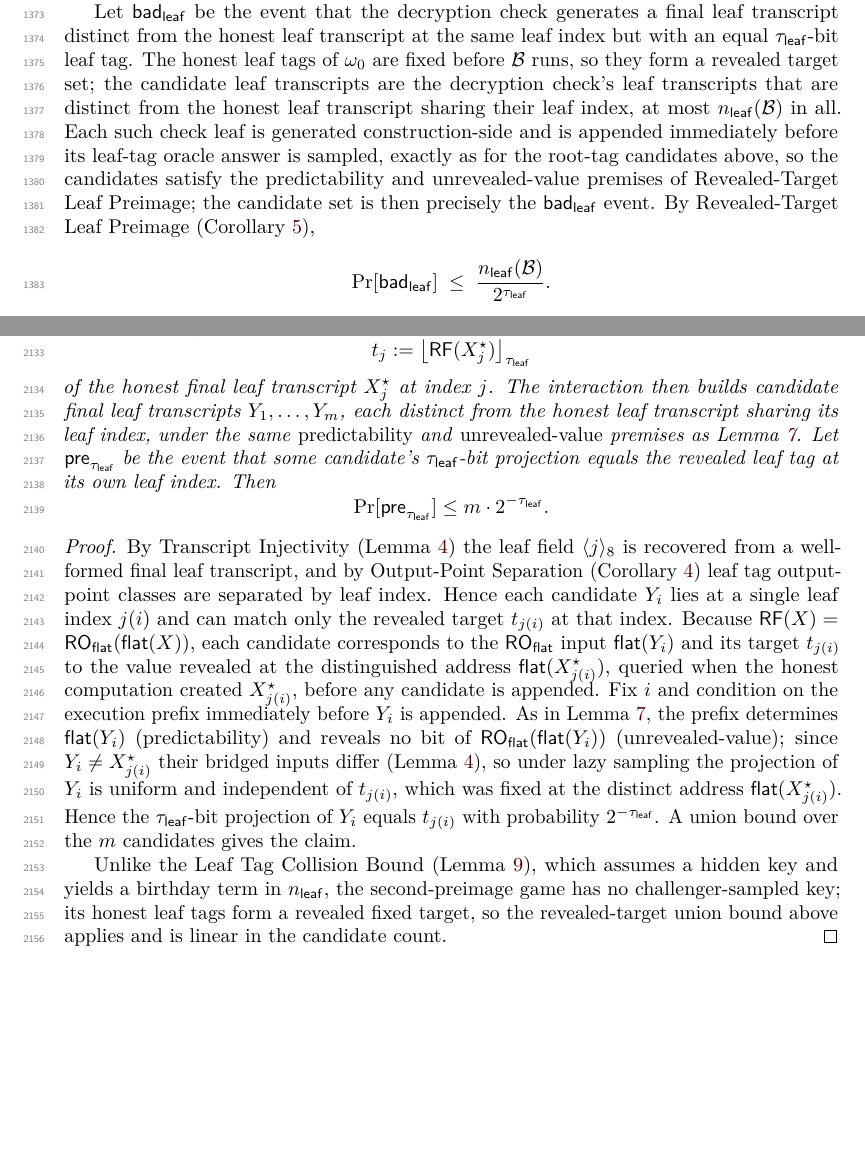
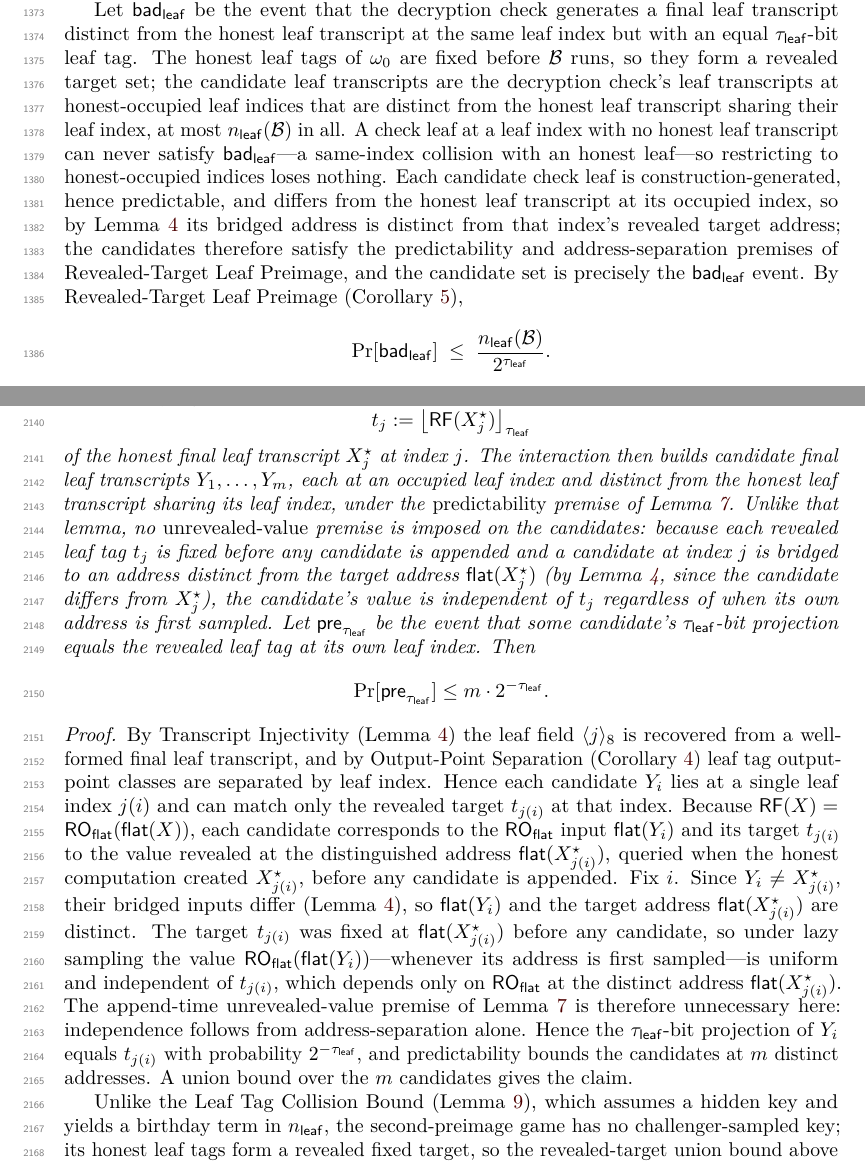
Before and after one commit to codahale/treewrap, a LaTeX document (paper/main.tex, which reads paper/sections/08-cmtds3.tex, paper/sections/appendix-lemmas.tex): two parts of pages 35 and 54 of 70, joined at a grey line, cut so that both start at the same text, the shorter picture padded with empty space. Compiled offline with pdfLaTeX.

Commit message:
Require only address-separation for the revealed-target leaf preimage bound
The second-preimage proof bounds the bad-leaf event through the
Revealed-Target Leaf Preimage corollary, which inherited an append-time
unrevealed-value premise from Adaptive Candidate Preimage. That premise
is unsatisfiable in the second-preimage game: the adversary has
unrestricted random-oracle access with no key-guess abort, so it may
directly read a check leaf's bridged address before the construction
appends it. The bound never relied on append-time freshness, only on the
honest leaf tag being fixed at a distinct address before any candidate;
weaken the corollary's premise to that address-separation condition,
which its lone consumer can honestly supply, and rederive the per-leaf
2^{-tauleaf} probability from address-separation alone.

Repair the matching call sites in the random-oracle second-preimage
corollary: restrict the candidate leaves to honest-occupied indices,
discharge the weakened premise directly, make the positional aggregation
string the explicit reason absence of the bad-leaf event recovers the
same absorbed ciphertext from equal final-root transcripts, and replace
the malformed injectivity step with a two-case address-inequality
argument. The leaf-preimage and root-preimage terms and the corollary
statements are unchanged.

```diff
--- a/paper/sections/08-cmtds3.tex
+++ b/paper/sections/08-cmtds3.tex
@@ -222,13 +222,18 @@ leaf transcript distinct from the honest leaf transcript at the same leaf
 index but with an equal $\tauleaf$-bit leaf tag. The honest leaf tags of
 $\omega_0$ are fixed before $\mathcal{B}$ runs, so they form a revealed
 target set; the candidate leaf transcripts are the decryption check's
-leaf transcripts that are distinct from the honest leaf transcript sharing
-their leaf index, at most $\nleaf(\mathcal{B})$ in all. Each such check
-leaf is generated construction-side and is appended immediately before its
-leaf-tag oracle answer is sampled, exactly as for the root-tag candidates
-above, so the candidates satisfy the predictability and unrevealed-value
-premises of Revealed-Target Leaf Preimage; the candidate set is then
-precisely the $\badleaf$ event. By Revealed-Target Leaf Preimage
+leaf transcripts at honest-occupied leaf indices that are distinct from
+the honest leaf transcript sharing their leaf index, at most
+$\nleaf(\mathcal{B})$ in all. A check leaf at a leaf index with no honest
+leaf transcript can never satisfy $\badleaf$---a same-index collision with
+an honest leaf---so restricting to honest-occupied indices loses nothing.
+Each candidate check leaf is construction-generated, hence predictable,
+and differs from the honest leaf transcript at its occupied index, so by
+\Cref{lem:transcript-inj} its bridged address is distinct from that
+index's revealed target address; the candidates therefore satisfy the
+predictability and address-separation premises of Revealed-Target Leaf
+Preimage, and the candidate set is precisely the $\badleaf$ event. By
+Revealed-Target Leaf Preimage
 (\Cref{cor:revealed-target-leaf-preimage}),
 \[
   \Pr[\badleaf]
--- a/paper/sections/appendix-lemmas.tex
+++ b/paper/sections/appendix-lemmas.tex
@@ -673,12 +673,18 @@ fixing for each occupied leaf index $j$ the revealed leaf tag
 \]
 of the honest final leaf transcript $X_j^\star$ at index $j$. The
 interaction then builds candidate final leaf transcripts
-$Y_1, \dots, Y_m$, each distinct from the honest leaf transcript sharing
-its leaf index, under the same \emph{predictability} and
-\emph{unrevealed-value} premises as \Cref{lem:adaptive-candidate-preimage}.
-Let $\mathsf{pre}_{\tauleaf}$ be the event that some candidate's
-$\tauleaf$-bit projection equals the revealed leaf tag at its own leaf
-index. Then
+$Y_1, \dots, Y_m$, each at an occupied leaf index and distinct from the
+honest leaf transcript sharing its leaf index, under the
+\emph{predictability} premise of \Cref{lem:adaptive-candidate-preimage}.
+Unlike that lemma, no \emph{unrevealed-value} premise is imposed on the
+candidates: because each revealed leaf tag $t_j$ is fixed before any
+candidate is appended and a candidate at index $j$ is bridged to an
+address distinct from the target address $\flatmap(X_j^\star)$ (by
+\Cref{lem:transcript-inj}, since the candidate differs from $X_j^\star$),
+the candidate's value is independent of $t_{j}$ regardless of when its
+own address is first sampled. Let $\mathsf{pre}_{\tauleaf}$ be the event
+that some candidate's $\tauleaf$-bit projection equals the revealed leaf
+tag at its own leaf index. Then
 \[
   \Pr[\mathsf{pre}_{\tauleaf}]
   \leq
@@ -697,16 +703,19 @@ $\RF(X) = \ROflat(\flatmap(X))$, each candidate corresponds to the
 $\ROflat$ input $\flatmap(Y_i)$ and its target $t_{j(i)}$ to the value
 revealed at the distinguished address $\flatmap(X_{j(i)}^\star)$, queried
 when the honest computation created $X_{j(i)}^\star$, before any candidate
-is appended. Fix $i$ and condition on the execution prefix immediately
-before $Y_i$ is appended. As in \Cref{lem:adaptive-candidate-preimage}, the
-prefix determines $\flatmap(Y_i)$ (predictability) and reveals no bit of
-$\ROflat(\flatmap(Y_i))$ (unrevealed-value); since
-$Y_i \neq X_{j(i)}^\star$ their bridged inputs differ
-(\Cref{lem:transcript-inj}), so under lazy sampling the projection of
-$Y_i$ is uniform and independent of $t_{j(i)}$, which was fixed at the
-distinct address $\flatmap(X_{j(i)}^\star)$. Hence the $\tauleaf$-bit
-projection of $Y_i$ equals $t_{j(i)}$ with probability $2^{-\tauleaf}$. A
-union bound over the $m$ candidates gives the claim.
+is appended. Fix $i$. Since $Y_i \neq X_{j(i)}^\star$, their bridged
+inputs differ (\Cref{lem:transcript-inj}), so $\flatmap(Y_i)$ and the
+target address $\flatmap(X_{j(i)}^\star)$ are distinct. The target
+$t_{j(i)}$ was fixed at $\flatmap(X_{j(i)}^\star)$ before any candidate,
+so under lazy sampling the value $\ROflat(\flatmap(Y_i))$---whenever its
+address is first sampled---is uniform and independent of $t_{j(i)}$,
+which depends only on $\ROflat$ at the distinct address
+$\flatmap(X_{j(i)}^\star)$. The append-time unrevealed-value premise of
+\Cref{lem:adaptive-candidate-preimage} is therefore unnecessary here:
+independence follows from address-separation alone. Hence the
+$\tauleaf$-bit projection of $Y_i$ equals $t_{j(i)}$ with probability
+$2^{-\tauleaf}$, and predictability bounds the candidates at $m$ distinct
+addresses. A union bound over the $m$ candidates gives the claim.
 
 Unlike the Leaf Tag Collision Bound (\Cref{lem:leaf-collision}), which
 assumes a hidden key and yields a birthday term in $\nleaf$, the
```
Also changed, not shown: paper/main.pdf, paper/sections/08-cmtds3.tex (22 more changed lines).
